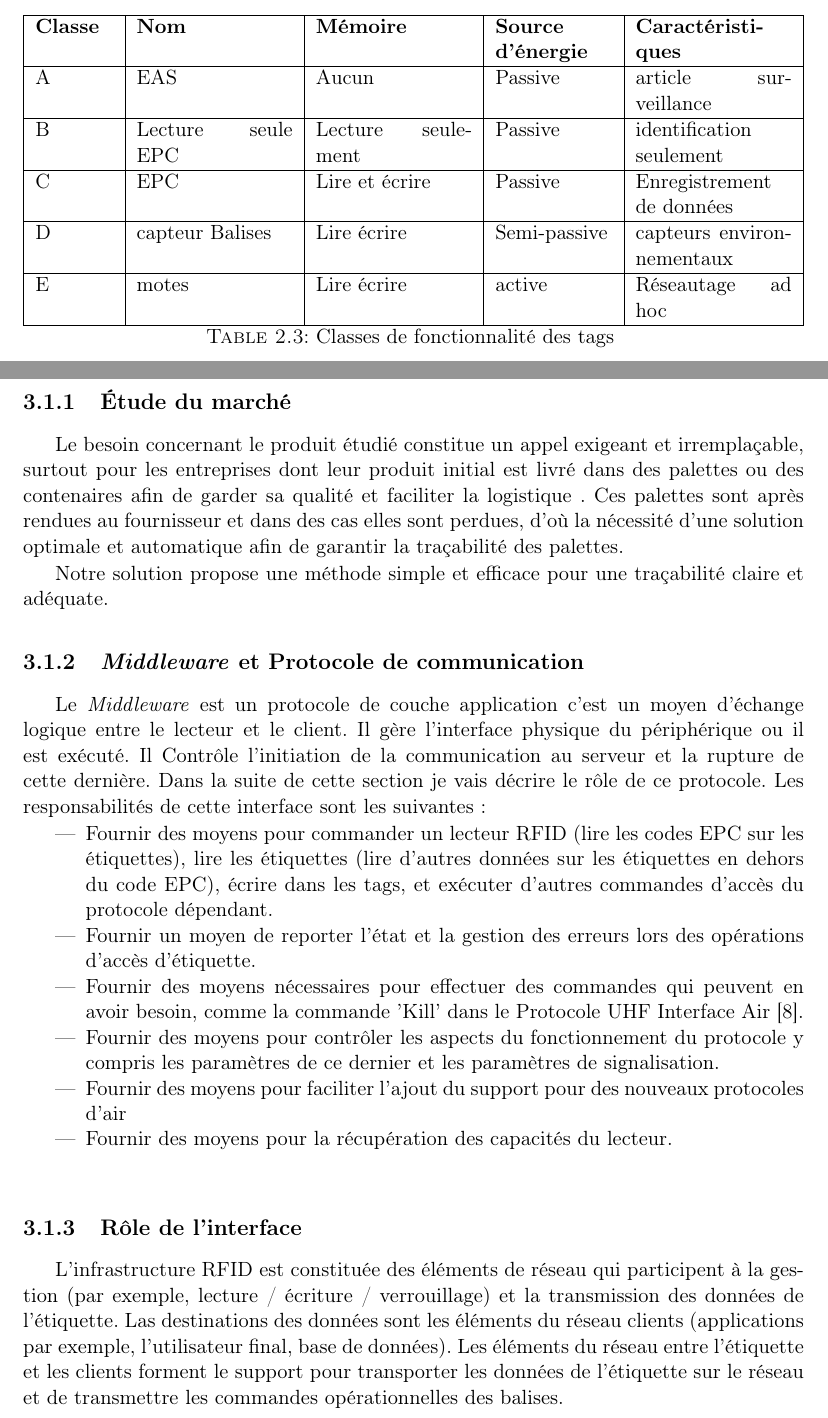
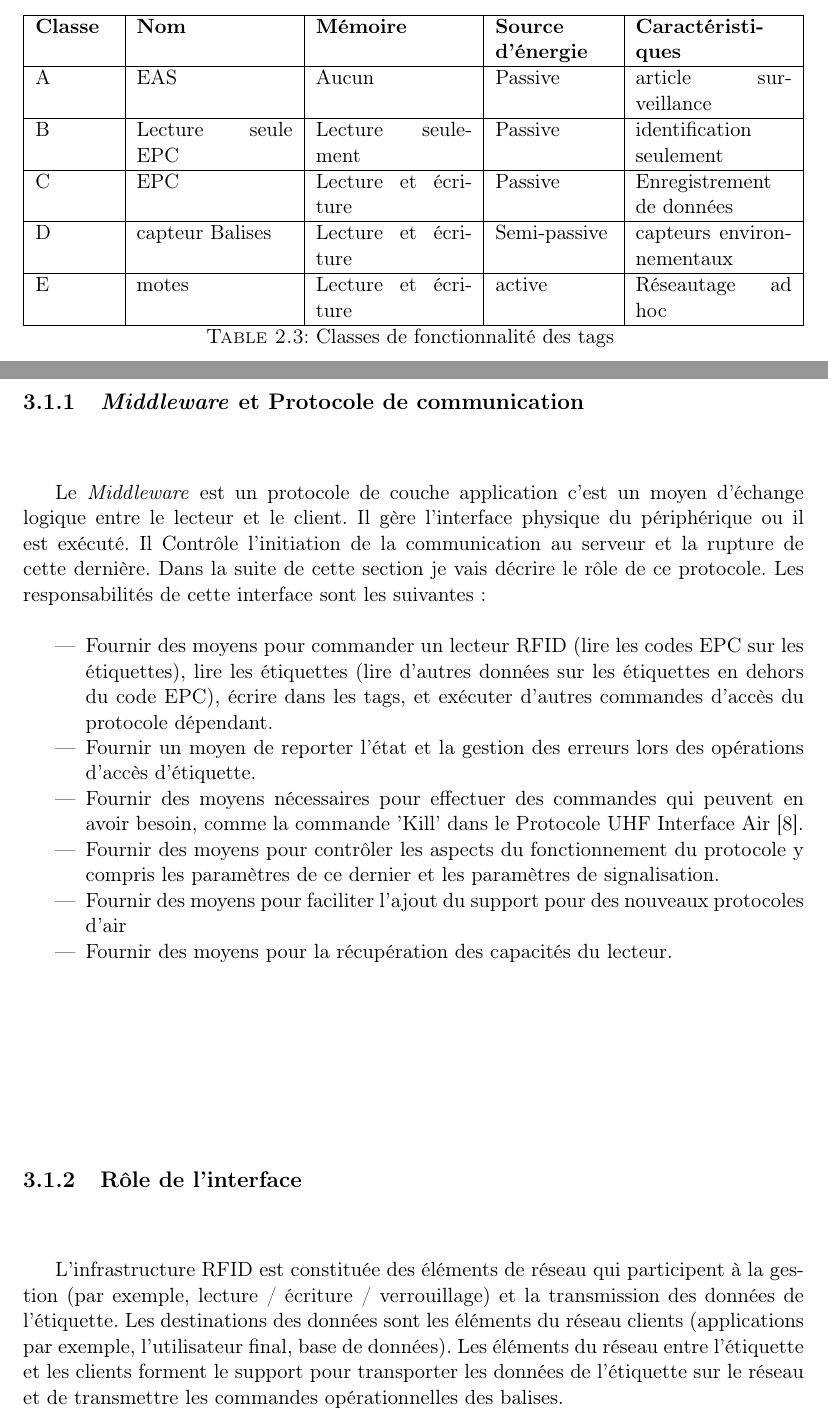
Before and after one commit to N4gato/O-Latex, a LaTeX book (rst_Fev_aout_2016.tex): two parts of pages 35 and 40 of 82, joined at a grey line, cut so that both start at the same text. Compiled offline with pdfLaTeX.

Commit message:
Addaim's changes

```diff
--- a/rst_Fev_aout_2016.tex
+++ b/rst_Fev_aout_2016.tex
@@ -564,11 +564,11 @@ A & EAS & Aucun & Passive & article surveillance \\
 \hline
 B & Lecture seule EPC & Lecture seulement & Passive & identification seulement \\
 \hline
-C & EPC & Lire et écrire & Passive & Enregistrement de données \\
+C & EPC & Lecture et écriture & Passive & Enregistrement de données \\
 \hline
-D & capteur Balises & Lire écrire & Semi-passive & capteurs environnementaux \\
+D & capteur Balises & Lecture et écriture & Semi-passive & capteurs environnementaux \\
 \hline
-E & motes & Lire écrire & active & Réseautage ad hoc \\
+E & motes & Lecture et écriture & active & Réseautage ad hoc \\
 \hline
 \caption{Classes de fonctionnalité des tags}
 \end{longtable}
@@ -630,10 +630,6 @@ Dans la figure suivante je présente l'architecture globale d'un système RFID.
 \caption{Rappel du système RFID}
 \end{figure}
 
-\subsection{Étude du marché}
-Le besoin concernant le produit étudié constitue un appel exigeant et irremplaçable, surtout pour les entreprises dont leur produit initial est livré dans des palettes ou des contenaires afin de garder sa qualité et faciliter la logistique . Ces palettes sont après rendues au fournisseur et dans des cas elles sont perdues, d'où la nécessité d'une solution optimale et automatique afin de garantir la traçabilité des palettes.
-
-Notre solution propose une méthode simple et efficace pour une traçabilité claire et adéquate.
 \subsection{\emph{Middleware} et Protocole de communication}
 Le \emph{Middleware} est un protocole de couche application c'est un moyen d'échange logique entre le lecteur et le client. Il gère l'interface physique du périphérique ou il est exécuté. Il Contrôle l'initiation de la communication au serveur et la rupture de cette dernière. Dans la suite de cette section je vais décrire le rôle de ce protocole. Les responsabilités de cette interface sont les suivantes:
 \begin{itemize}
@@ -650,7 +646,7 @@ Fournir des moyens pour faciliter l'ajout du support pour des nouveaux protocole
 Fournir des moyens pour la récupération des capacités du lecteur.\\
 \end{itemize}
 \subsection{Rôle de l'interface}
-L'infrastructure RFID est constituée des éléments de réseau qui participent à la gestion (par exemple, lecture / écriture / verrouillage) et la transmission des données de l'étiquette. Las destinations des données sont les éléments du réseau clients (applications par exemple, l'utilisateur final, base de données). Les éléments du réseau entre l'étiquette et les clients forment le support pour transporter les données de l'étiquette sur le réseau et de transmettre les commandes opérationnelles des balises.\\\\\\\\\\\\\\\\\\
+L'infrastructure RFID est constituée des éléments de réseau qui participent à la gestion (par exemple, lecture / écriture / verrouillage) et la transmission des données de l'étiquette. Les destinations des données sont les éléments du réseau clients (applications par exemple, l'utilisateur final, base de données). Les éléments du réseau entre l'étiquette et les clients forment le support pour transporter les données de l'étiquette sur le réseau et de transmettre les commandes opérationnelles des balises.\\\\\\\\\\\\\\\\\\
 \begin{figure}[H]
 \centering
 \includegraphics[width=6cm,height=8cm]{orga}
```
Also changed, not shown: rst_Fev_aout_2016.tex (16 more changed lines).
